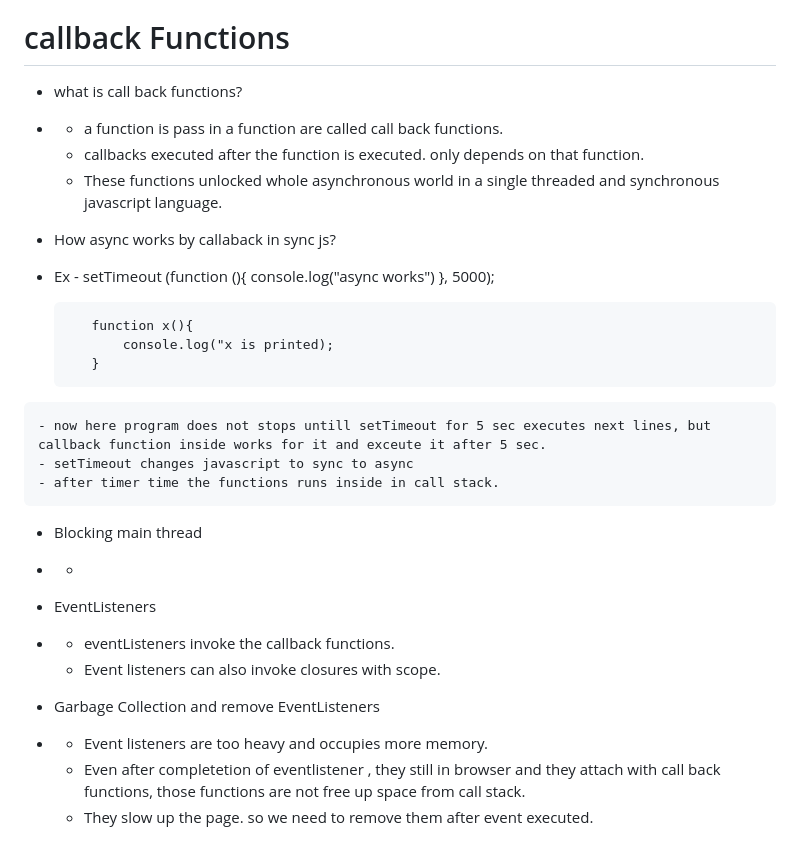
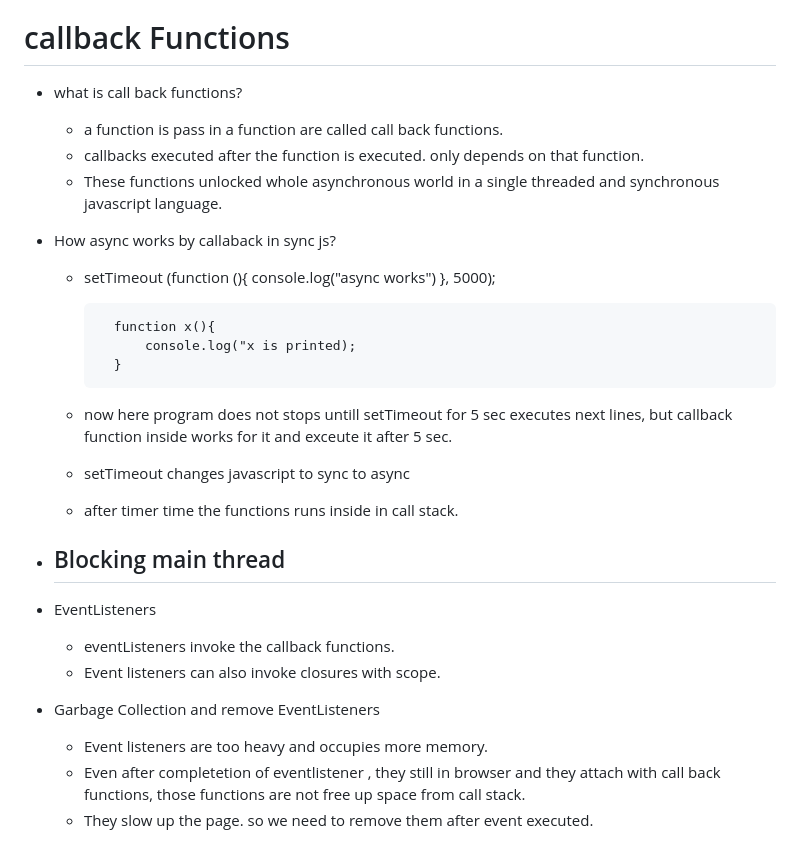
Before and after one commit to Harsha30ywffb7/Js-interview-prep, a Markdown page: README.md, the part around the change. Drawn GitHub-style.

Commit message:
redesign

```diff
--- a/README.md
+++ b/README.md
@@ -53,13 +53,13 @@
 
 # callback Functions
 
-- what is call back functions?
-*   - a function is pass in a function are called call back functions.
+* what is call back functions?
+    - a function is pass in a function are called call back functions.
     - callbacks executed after the function is executed. only depends on that function.
     - These functions unlocked whole asynchronous world in a single threaded and synchronous javascript language.
 
-- How async works by callaback in sync js?
-*    Ex - setTimeout (function (){
+* How async works by callaback in sync js?
+    - setTimeout (function (){
                 console.log("async works")
             }, 5000);
 
@@ -70,14 +70,14 @@
     - setTimeout changes javascript to sync to async
     - after timer time the functions runs inside in call stack.
 
-- Blocking main thread
-*   -
+* Blocking main thread
+    -
 
-- EventListeners
-*   - eventListeners invoke the callback functions.
+* EventListeners
+    - eventListeners invoke the callback functions.
     - Event listeners can also invoke closures with scope.
 
-- Garbage Collection and remove EventListeners
-*   - Event listeners are too heavy and occupies more memory.
+* Garbage Collection and remove EventListeners
+    - Event listeners are too heavy and occupies more memory.
     - Even after completetion of eventlistener , they still in browser and they attach with call back functions, those functions are not free up space from call stack.
     - They slow up the page. so we need to remove them after event executed.
```
